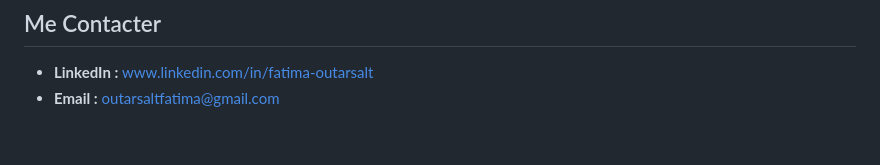
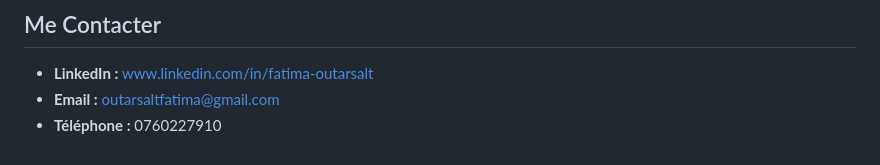
Before and after one commit to outarsaltfatima-source/Outarsalt-fatima, a Markdown page: README.md, the part around the change. Drawn GitHub-style.

```diff
--- a/README.md
+++ b/README.md
@@ -51,3 +51,4 @@ Passionnée par le référencement naturel axé sur la data, la structure et la
 ##  Me Contacter
 * **LinkedIn :** www.linkedin.com/in/fatima-outarsalt
 * **Email :** outarsaltfatima@gmail.com
+* **Téléphone :** 0760227910
```
